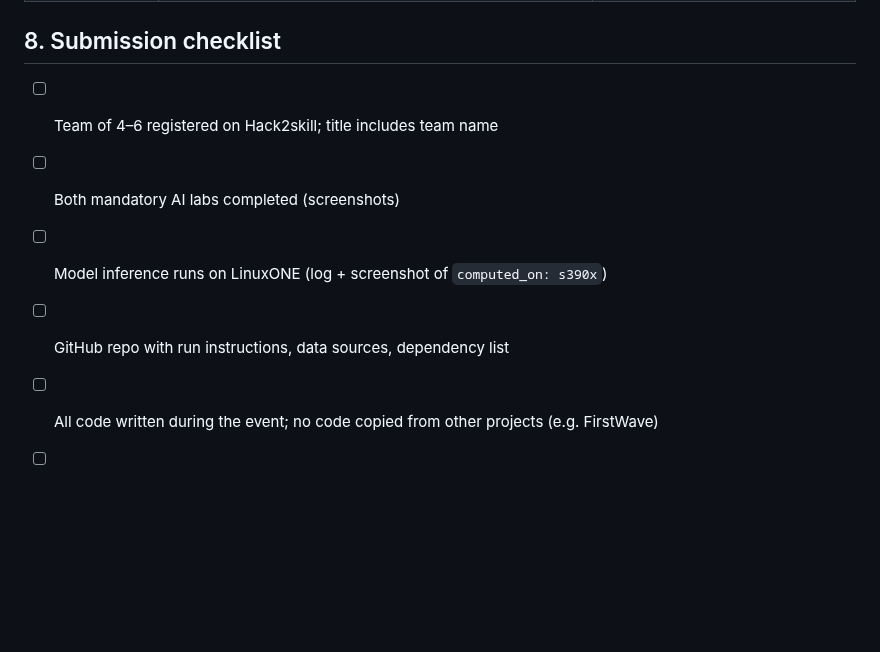
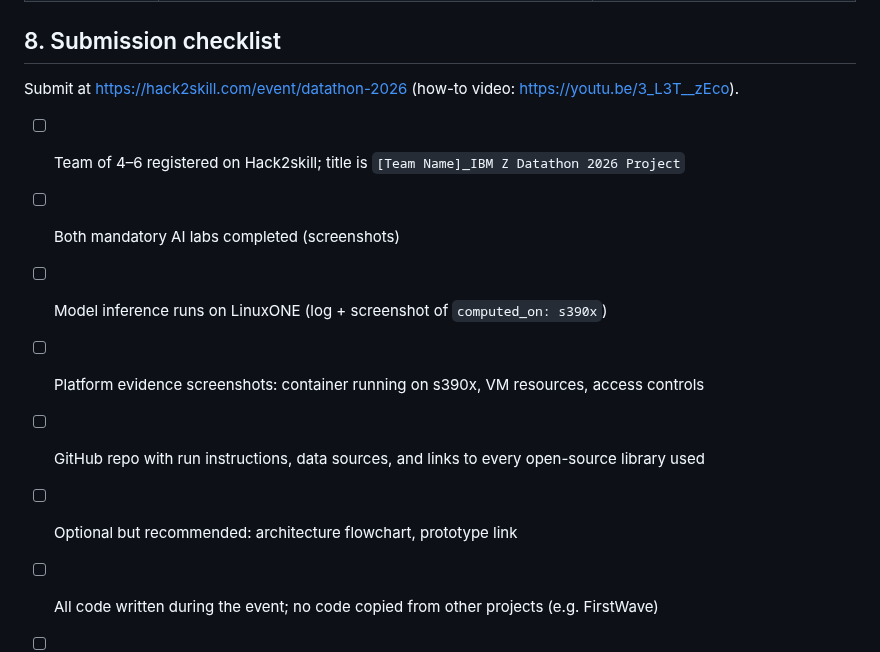
Before and after one commit to Cyriellewu/rescueflow-datathon, a Markdown page: docs/SPEC.md, the part around the change. GitHub-like rendering; blank space fills up the shorter version.

```diff
--- a/docs/SPEC.md
+++ b/docs/SPEC.md
@@ -130,10 +130,14 @@ the realized `elevated_delay` for each hour so the dashboard can show hits and m
 
 ## 8. Submission checklist
 
-- [ ] Team of 4–6 registered on Hack2skill; title includes team name
+Submit at https://hack2skill.com/event/datathon-2026 (how-to video: https://youtu.be/3_L3T__zEco).
+
+- [ ] Team of 4–6 registered on Hack2skill; title is `[Team Name]_IBM Z Datathon 2026 Project`
 - [ ] Both mandatory AI labs completed (screenshots)
 - [ ] Model inference runs on LinuxONE (log + screenshot of `computed_on: s390x`)
-- [ ] GitHub repo with run instructions, data sources, dependency list
+- [ ] Platform evidence screenshots: container running on s390x, VM resources, access controls
+- [ ] GitHub repo with run instructions, data sources, and links to every open-source library used
+- [ ] Optional but recommended: architecture flowchart, prototype link
 - [ ] All code written during the event; no code copied from other projects (e.g. FirstWave)
 - [ ] ≤ 3-minute video: problem, data, solution demo, IBM Z, evaluation and limitations
 - [ ] Evaluation numbers in the video match `docs/evaluation.md`
```
Also changed, not shown: PLAN.md (+21 -3 lines).
